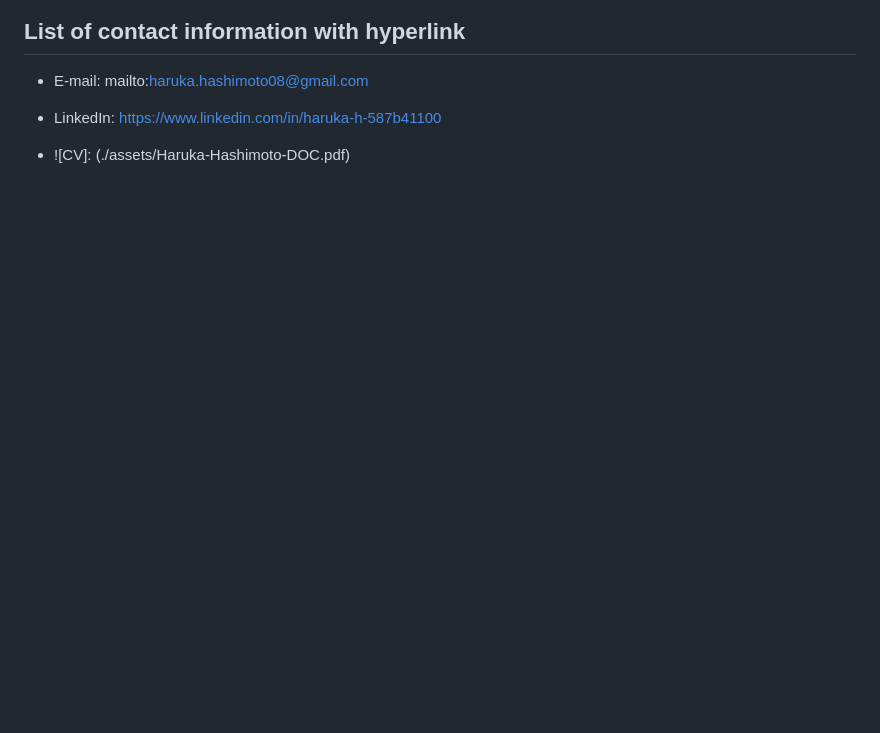
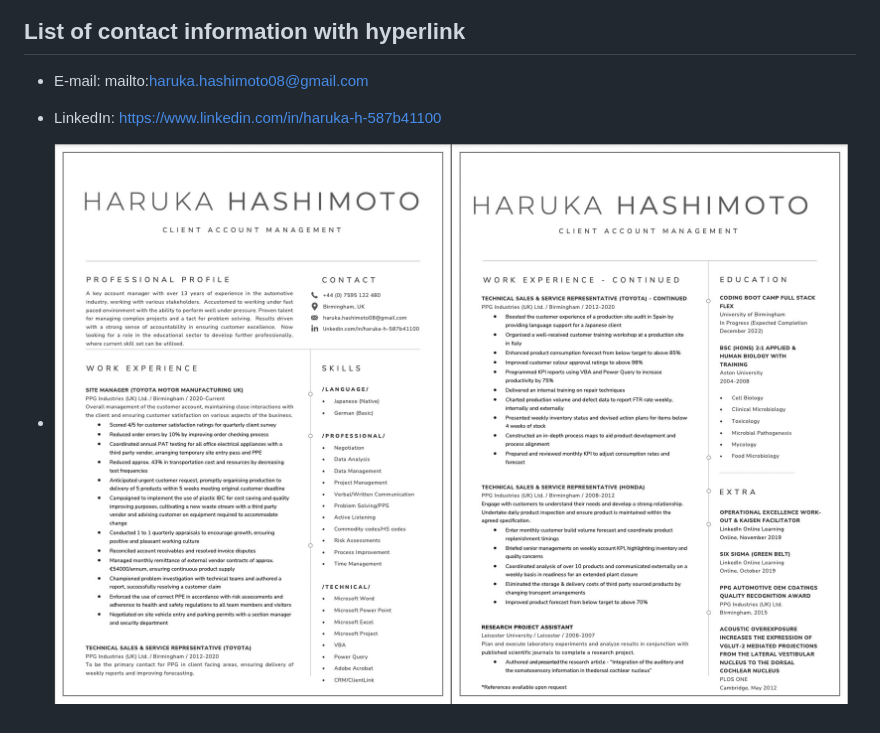
Before and after one commit to Haruka08/Haruka-s-Portfolio, a Markdown page: README.md, the part around the change. Rendered like a GitHub page; pictures changed too: assets/haruka-cv.jpg (added); blank space fills up the shorter version.

Commit message:
to correct pdf file not showing in CV section in README by replacing with an image.

```diff
--- a/README.md
+++ b/README.md
@@ -63,4 +63,4 @@ Following list of menues located at the header are hyperlinks and it will naviga
 
 - LinkedIn: https://www.linkedin.com/in/haruka-h-587b41100
 
-- ![CV]: (./assets/Haruka-Hashimoto-DOC.pdf)
+- ![CV:](./assets/haruka-cv.jpg)
```
